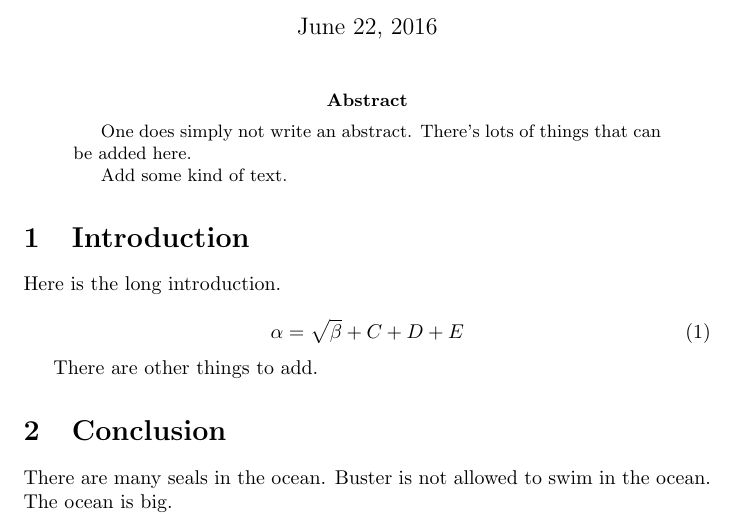
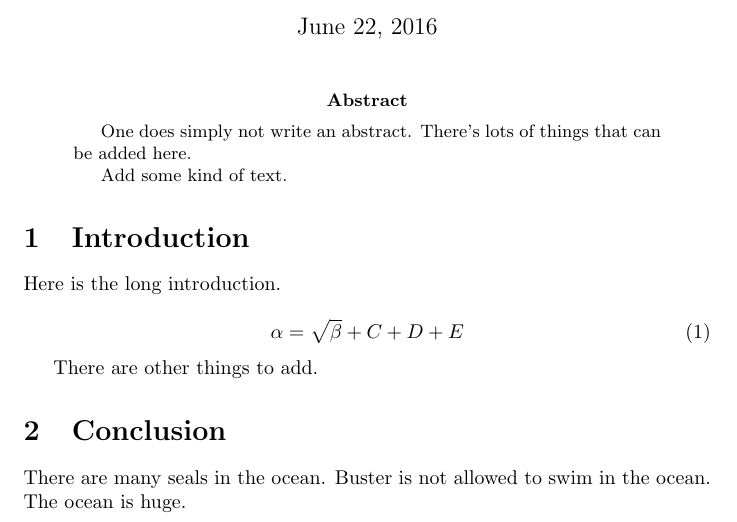
Before and after one commit to andycasey/heroku-webhook-ping, a LaTeX paper (ms.tex): part of the page, cut so that both start at the same text. Compiled offline with pdfLaTeX.

Commit message:
Terminology

```diff
--- a/ms.tex
+++ b/ms.tex
@@ -24,5 +24,5 @@ Here is the long introduction.
 There are other things to add.
 
 \section{Conclusion}
-There are many seals in the ocean. Buster is not allowed to swim in the ocean. The ocean is big.
+There are many seals in the ocean. Buster is not allowed to swim in the ocean. The ocean is huge.
 \end{document}
```
